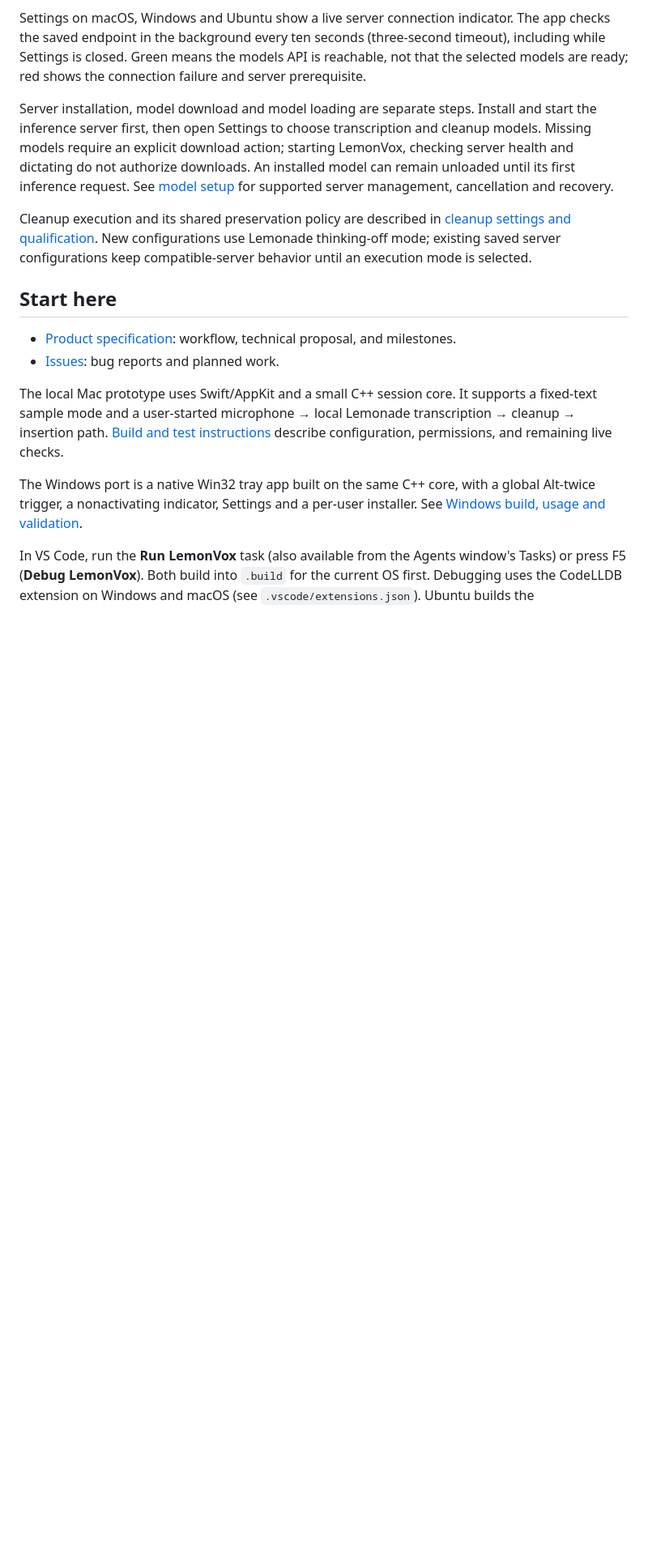
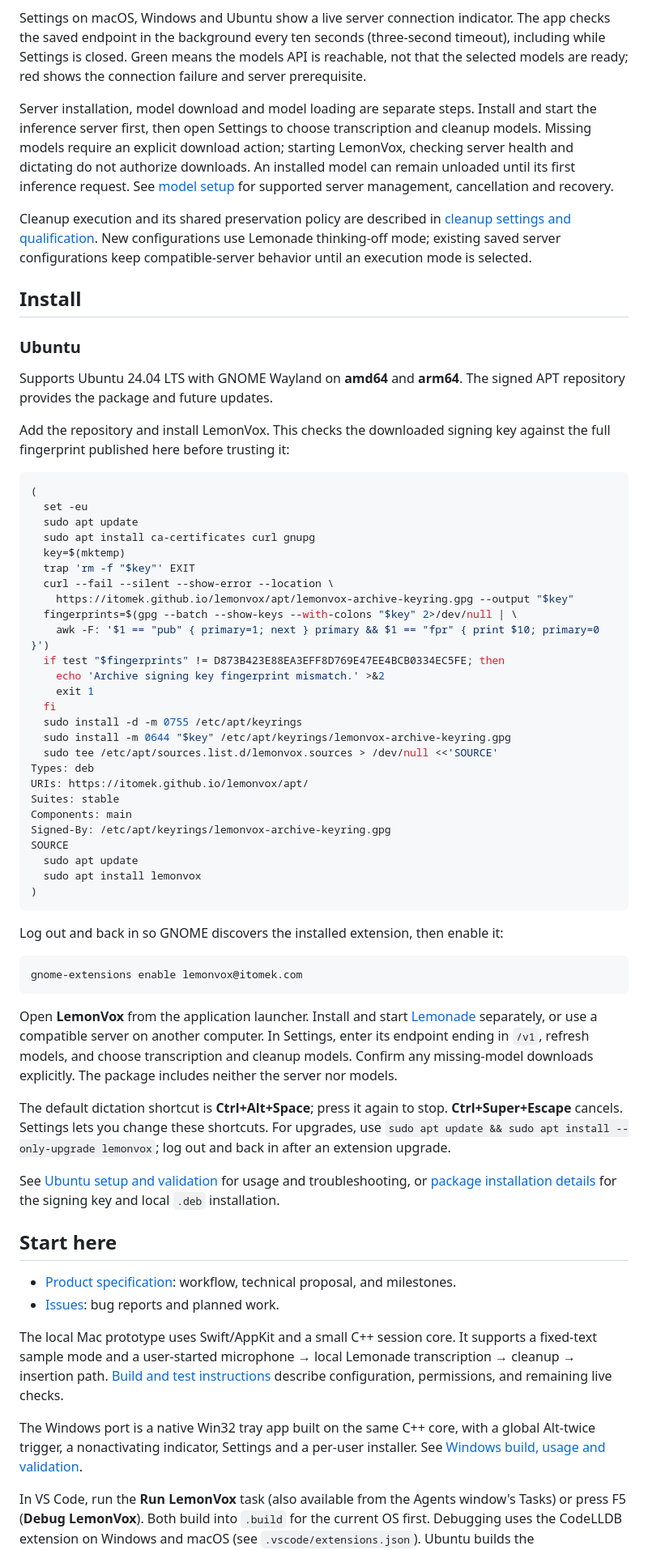
Before and after one commit to itomek/lemonvox, a Markdown page: README.md, the part around the change. Shown at 81% size. GitHub-like rendering; blank space fills up the shorter version.

Commit message:
Document Ubuntu installation from the signed APT repository

````diff
--- a/README.md
+++ b/README.md
@@ -14,6 +14,66 @@ Server installation, model download and model loading are separate steps. Instal
 
 Cleanup execution and its shared preservation policy are described in [cleanup settings and qualification](docs/cleanup.md). New configurations use Lemonade thinking-off mode; existing saved server configurations keep compatible-server behavior until an execution mode is selected.
 
+## Install
+
+### Ubuntu
+
+Supports Ubuntu 24.04 LTS with GNOME Wayland on **amd64** and **arm64**.
+The signed APT repository provides the package and future updates.
+
+Add the repository and install LemonVox. This checks the downloaded signing key
+against the full fingerprint published here before trusting it:
+
+```sh
+(
+  set -eu
+  sudo apt update
+  sudo apt install ca-certificates curl gnupg
+  key=$(mktemp)
+  trap 'rm -f "$key"' EXIT
+  curl --fail --silent --show-error --location \
+    https://itomek.github.io/lemonvox/apt/lemonvox-archive-keyring.gpg --output "$key"
+  fingerprints=$(gpg --batch --show-keys --with-colons "$key" 2>/dev/null | \
+    awk -F: '$1 == "pub" { primary=1; next } primary && $1 == "fpr" { print $10; primary=0 }')
+  if test "$fingerprints" != D873B423E88EA3EFF8D769E47EE4BCB0334EC5FE; then
+    echo 'Archive signing key fingerprint mismatch.' >&2
+    exit 1
+  fi
+  sudo install -d -m 0755 /etc/apt/keyrings
+  sudo install -m 0644 "$key" /etc/apt/keyrings/lemonvox-archive-keyring.gpg
+  sudo tee /etc/apt/sources.list.d/lemonvox.sources > /dev/null <<'SOURCE'
+Types: deb
+URIs: https://itomek.github.io/lemonvox/apt/
+Suites: stable
+Components: main
+Signed-By: /etc/apt/keyrings/lemonvox-archive-keyring.gpg
+SOURCE
+  sudo apt update
+  sudo apt install lemonvox
+)
+```
+
+Log out and back in so GNOME discovers the installed extension, then enable it:
+
+```sh
+gnome-extensions enable lemonvox@itomek.com
+```
+
+Open **LemonVox** from the application launcher. Install and start
+[Lemonade](https://lemonade-server.ai/) separately, or use a compatible server on
+another computer. In Settings, enter its endpoint ending in `/v1`, refresh
+models, and choose transcription and cleanup models. Confirm any missing-model
+downloads explicitly. The package includes neither the server nor models.
+
+The default dictation shortcut is **Ctrl+Alt+Space**; press it again to stop.
+**Ctrl+Super+Escape** cancels. Settings lets you change these shortcuts.
+For upgrades, use `sudo apt update && sudo apt install --only-upgrade lemonvox`;
+log out and back in after an extension upgrade.
+
+See [Ubuntu setup and validation](ubuntu/README.md) for usage and troubleshooting,
+or [package installation details](ubuntu/packaging/README.md) for the signing key
+and local `.deb` installation.
+
 ## Start here
 
 - [Product specification](docs/spec.md): workflow, technical proposal, and milestones.
````
